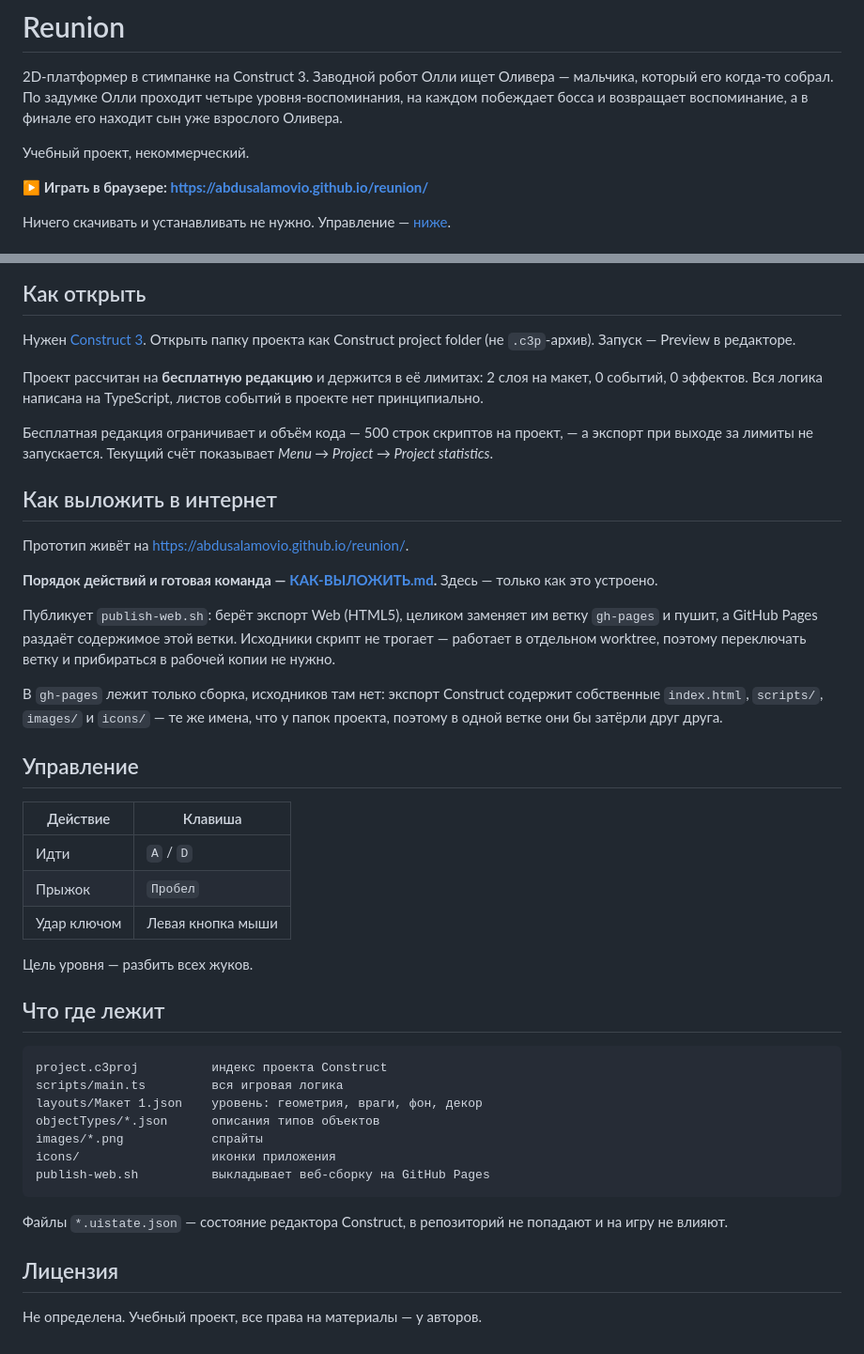
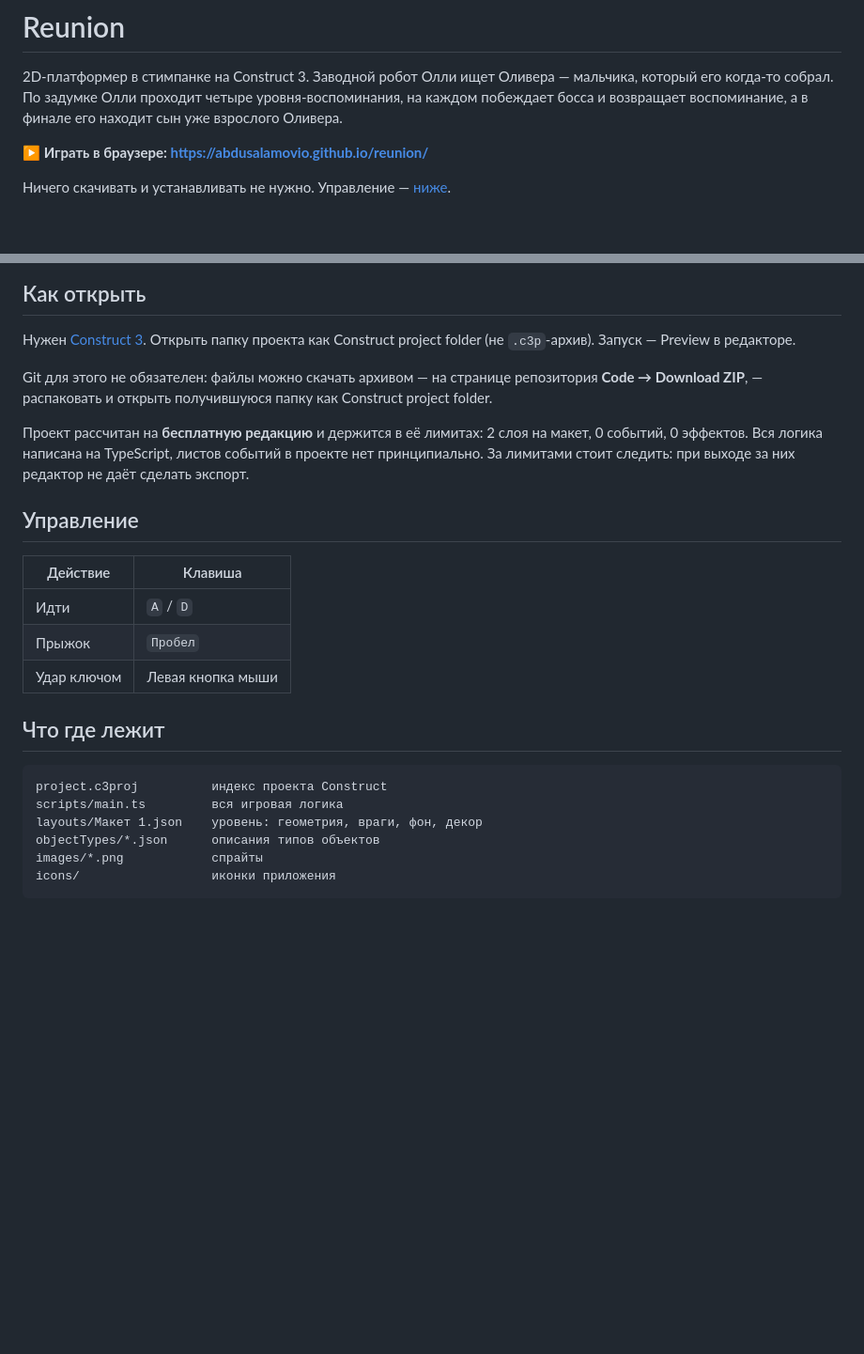
Before and after one commit to abdusalamovio/reunion, a Markdown page: README.md, 2 parts joined by grey strips. Shown at 94% size. Drawn GitHub-style; blank space fills up the shorter version.

Commit message:
Trim the README down to what it can vouch for
Three claims were simply wrong. The free edition has no 500-line script limit:
the old 2021 rule counted 50 lines per file, scripting has been unmetered since
2025, and main.ts has been running past the supposed ceiling at 512 lines.
The *.uistate.json files are versioned, not excluded as the note said, all
eight of them. The license section defined no license.

The publishing section went with the script it described, and so did the
level goal and the note on installing nothing, which repeated what the play
link already says.

Added instead: the project can be downloaded as a ZIP and opened straight from
the unpacked folder. That became true once the scripts were renamed to Latin
and no file name carries й or ё, the letters macOS rewrites when it unpacks an
archive.

````diff
--- a/README.md
+++ b/README.md
@@ -4,8 +4,6 @@
 мальчика, который его когда-то собрал. По задумке Олли проходит четыре
 уровня-воспоминания, на каждом побеждает босса и возвращает воспоминание, а в
 финале его находит сын уже взрослого Оливера.
-
-Учебный проект, некоммерческий.
 
 **▶ Играть в браузере: <https://abdusalamovio.github.io/reunion/>**
 
@@ -40,29 +38,14 @@
 Нужен [Construct 3](https://www.construct.net/). Открыть папку проекта как
 Construct project folder (не `.c3p`-архив). Запуск — Preview в редакторе.
 
+Git для этого не обязателен: файлы можно скачать архивом — на странице
+репозитория **Code → Download ZIP**, — распаковать и открыть получившуюся
+папку как Construct project folder.
+
 Проект рассчитан на **бесплатную редакцию** и держится в её лимитах: 2 слоя на
 макет, 0 событий, 0 эффектов. Вся логика написана на TypeScript, листов событий
-в проекте нет принципиально.
-
-Бесплатная редакция ограничивает и объём кода — 500 строк скриптов на проект, —
-а экспорт при выходе за лимиты не запускается. Текущий счёт показывает
-*Menu → Project → Project statistics*.
-
-## Как выложить в интернет
-
-Прототип живёт на <https://abdusalamovio.github.io/reunion/>.
-
-**Порядок действий и готовая команда — [КАК-ВЫЛОЖИТЬ.md](КАК-ВЫЛОЖИТЬ.md).**
-Здесь — только как это устроено.
-
-Публикует `publish-web.sh`: берёт экспорт Web (HTML5), целиком заменяет им
-ветку `gh-pages` и пушит, а GitHub Pages раздаёт содержимое этой ветки.
-Исходники скрипт не трогает — работает в отдельном worktree, поэтому
-переключать ветку и прибираться в рабочей копии не нужно.
-
-В `gh-pages` лежит только сборка, исходников там нет: экспорт Construct
-содержит собственные `index.html`, `scripts/`, `images/` и `icons/` — те же
-имена, что у папок проекта, поэтому в одной ветке они бы затёрли друг друга.
+в проекте нет принципиально. За лимитами стоит следить: при выходе за них
+редактор не даёт сделать экспорт.
 
 ## Управление
 
@@ -71,8 +54,6 @@ Construct project folder (не `.c3p`-архив). Запуск — Preview в
 | Идти | `A` / `D` |
 | Прыжок | `Пробел` |
 | Удар ключом | Левая кнопка мыши |
-
-Цель уровня — разбить всех жуков.
 
 ## Что где лежит
 
@@ -83,12 +64,4 @@ layouts/Макет 1.json    уровень: геометрия, враги, ф
 objectTypes/*.json      описания типов объектов
 images/*.png            спрайты
 icons/                  иконки приложения
-publish-web.sh          выкладывает веб-сборку на GitHub Pages
 ```
-
-Файлы `*.uistate.json` — состояние редактора Construct, в репозиторий не
-попадают и на игру не влияют.
-
-## Лицензия
-
-Не определена. Учебный проект, все права на материалы — у авторов.
````
